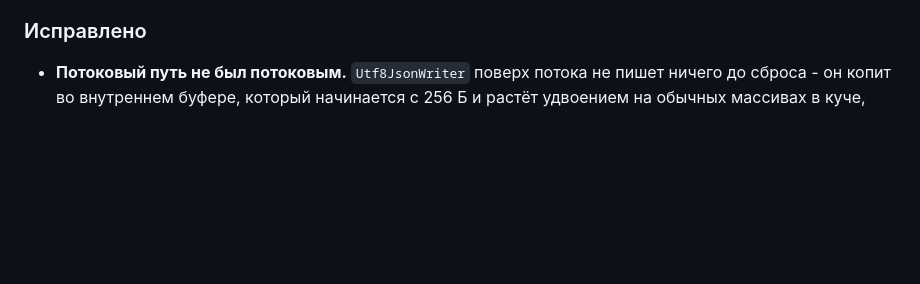
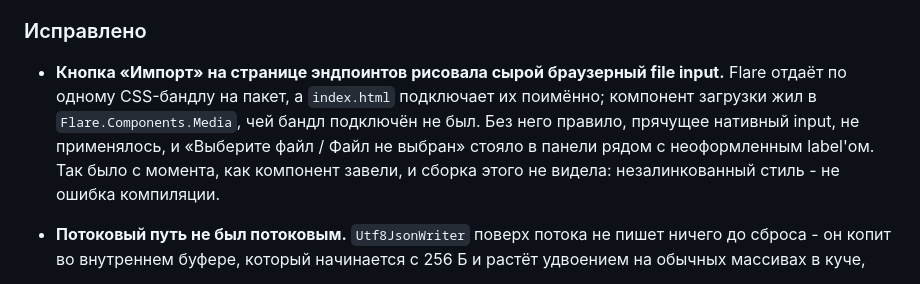
Before and after one commit to jrfrigat/Weir, a Markdown page: CHANGELOG.ru.md, the part around the change. Drawn GitHub-style; blank space fills up the shorter version.

Commit message:
Note the broken Import button in the 1.3.0 changelog

```diff
--- a/CHANGELOG.ru.md
+++ b/CHANGELOG.ru.md
@@ -108,6 +108,12 @@
 
 ### Исправлено
 
+- **Кнопка «Импорт» на странице эндпоинтов рисовала сырой браузерный file input.** Flare отдаёт по одному
+  CSS-бандлу на пакет, а `index.html` подключает их поимённо; компонент загрузки жил в
+  `Flare.Components.Media`, чей бандл подключён не был. Без него правило, прячущее нативный input, не
+  применялось, и «Выберите файл / Файл не выбран» стояло в панели рядом с неоформленным label'ом. Так
+  было с момента, как компонент завели, и сборка этого не видела: незалинкованный стиль - не ошибка
+  компиляции.
 - **Потоковый путь не был потоковым.** `Utf8JsonWriter` поверх потока не пишет ничего до сброса - он
   копит во внутреннем буфере, который начинается с 256 Б и растёт удвоением на обычных массивах в куче,
   - а `WeirResponseWriter` сбрасывал один раз, после последней строки. То есть весь конверт собирался в
```
Also changed, not shown: CHANGELOG.md (+6 -0 lines).
